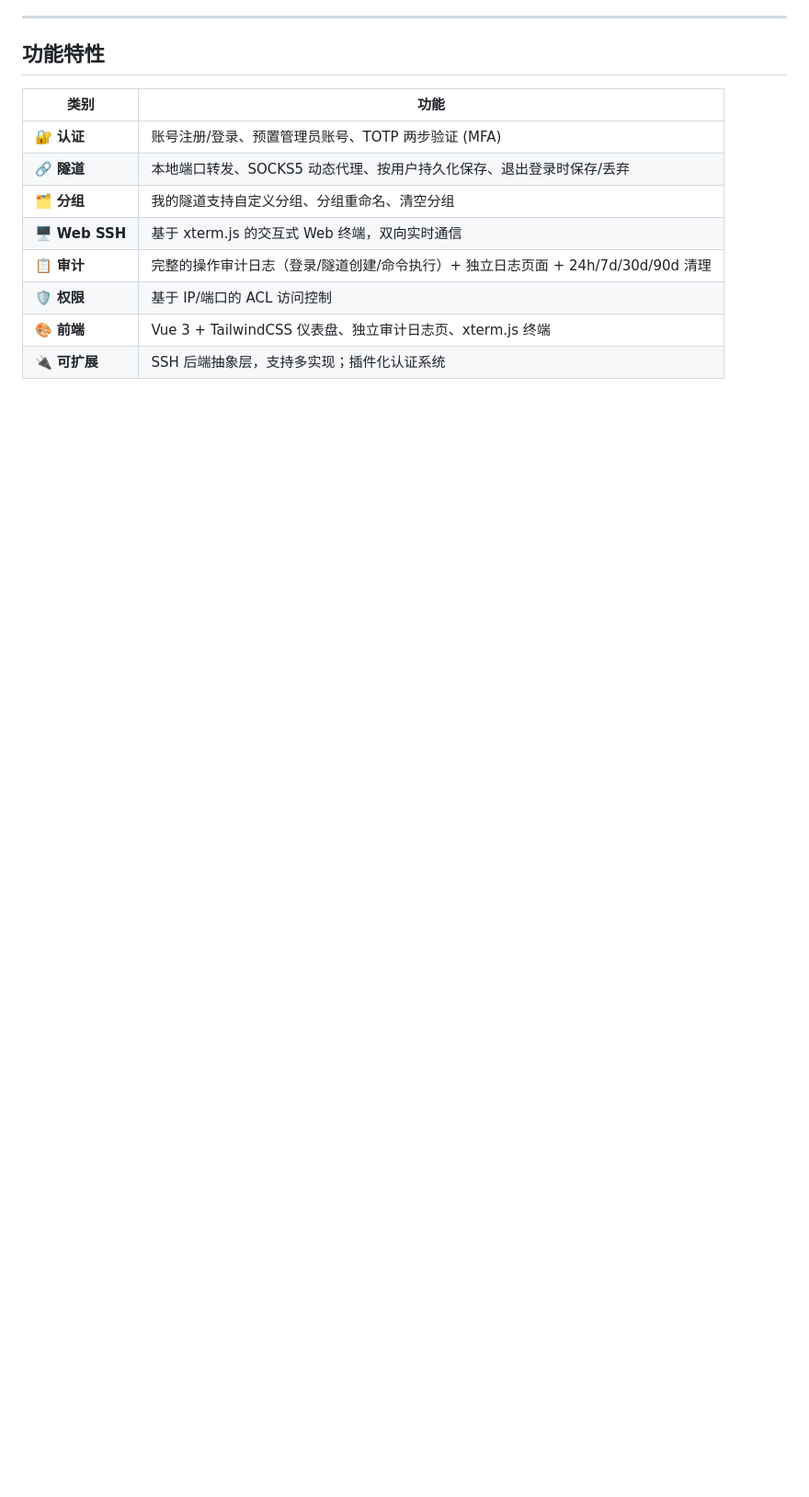
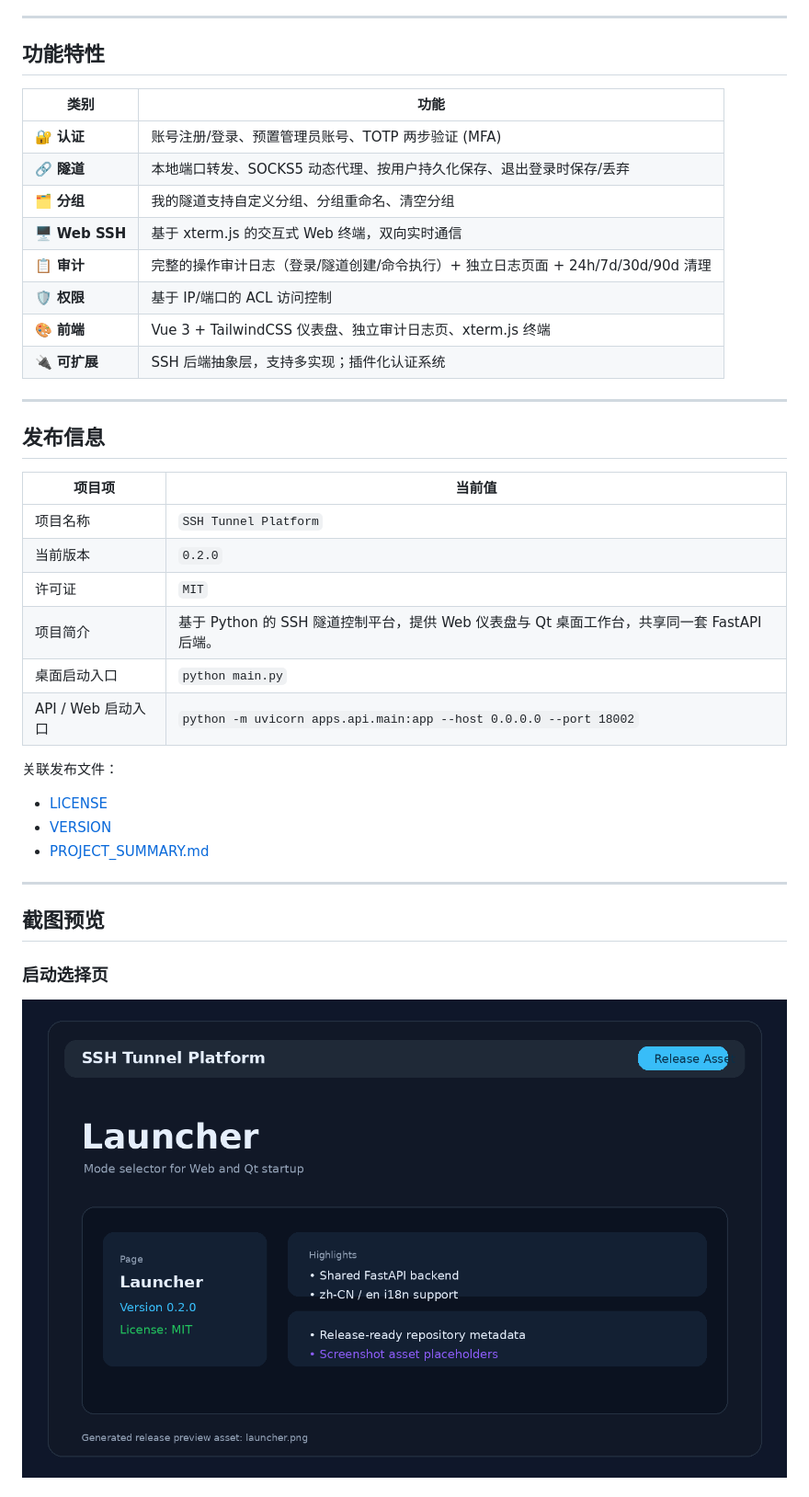
Before and after one commit to loker66fan/SSH-Tunnel-Platform, a Markdown page: README.md, the part around the change printed below. Shown: that part at 92% size. Drawn GitHub-style; pictures changed too: assets/screenshots/launcher.png (added); blank space fills up the shorter version.

```diff
--- a/README.md
+++ b/README.md
@@ -35,3 +38,31 @@
 | 🛡️ **权限** | 基于 IP/端口的 ACL 访问控制 |
 | 🎨 **前端** | Vue 3 + TailwindCSS 仪表盘、独立审计日志页、xterm.js 终端 |
 | 🔌 **可扩展** | SSH 后端抽象层，支持多实现；插件化认证系统 |
+
+---
+
+## 发布信息
+
+| 项目项 | 当前值 |
+|------|------|
+| 项目名称 | `SSH Tunnel Platform` |
+| 当前版本 | `0.2.0` |
+| 许可证 | `MIT` |
+| 项目简介 | 基于 Python 的 SSH 隧道控制平台，提供 Web 仪表盘与 Qt 桌面工作台，共享同一套 FastAPI 后端。 |
+| 桌面启动入口 | `python main.py` |
+| API / Web 启动入口 | `python -m uvicorn apps.api.main:app --host 0.0.0.0 --port 18002` |
+
+关联发布文件：
+
+- [LICENSE](./LICENSE)
+- [VERSION](./VERSION)
+- [PROJECT_SUMMARY.md](./PROJECT_SUMMARY.md)
+
+---
+
+## 截图预览
+
+### 启动选择页
+
+![Launcher](./assets/screenshots/launcher.png)
+
```
Also changed, not shown: other parts of README.md (+50 -7 lines), CHANGELOG.md (+29 -3 lines), PROJECT_SUMMARY.md (added, +34 -0 lines), assets/screenshots/qt-login.png (added), assets/screenshots/qt-workspace.png (added), assets/screenshots/web-audit.png (added), assets/screenshots/web-dashboard.png (added), assets/screenshots/web-terminal.png (added), 3 other files.
